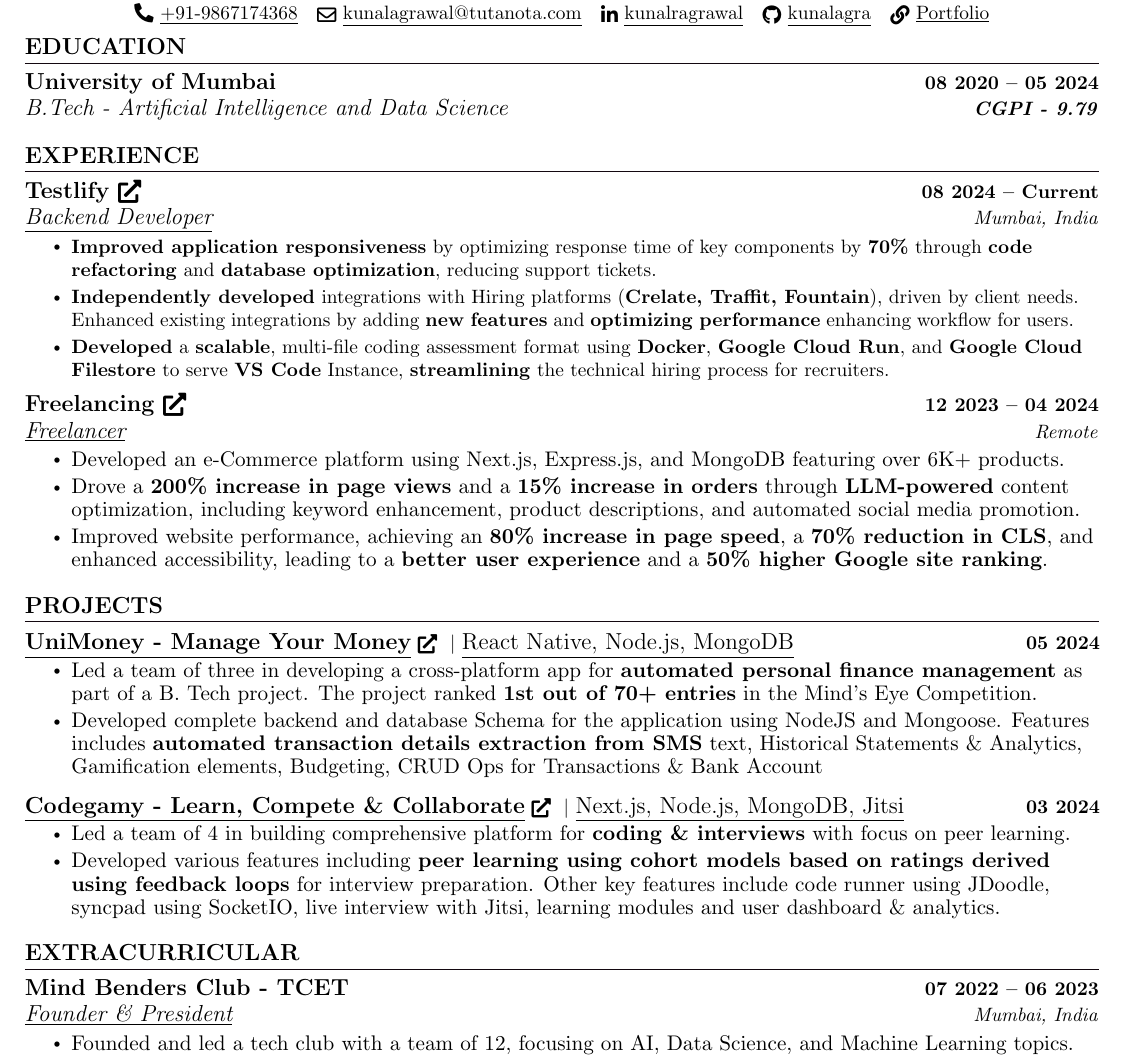
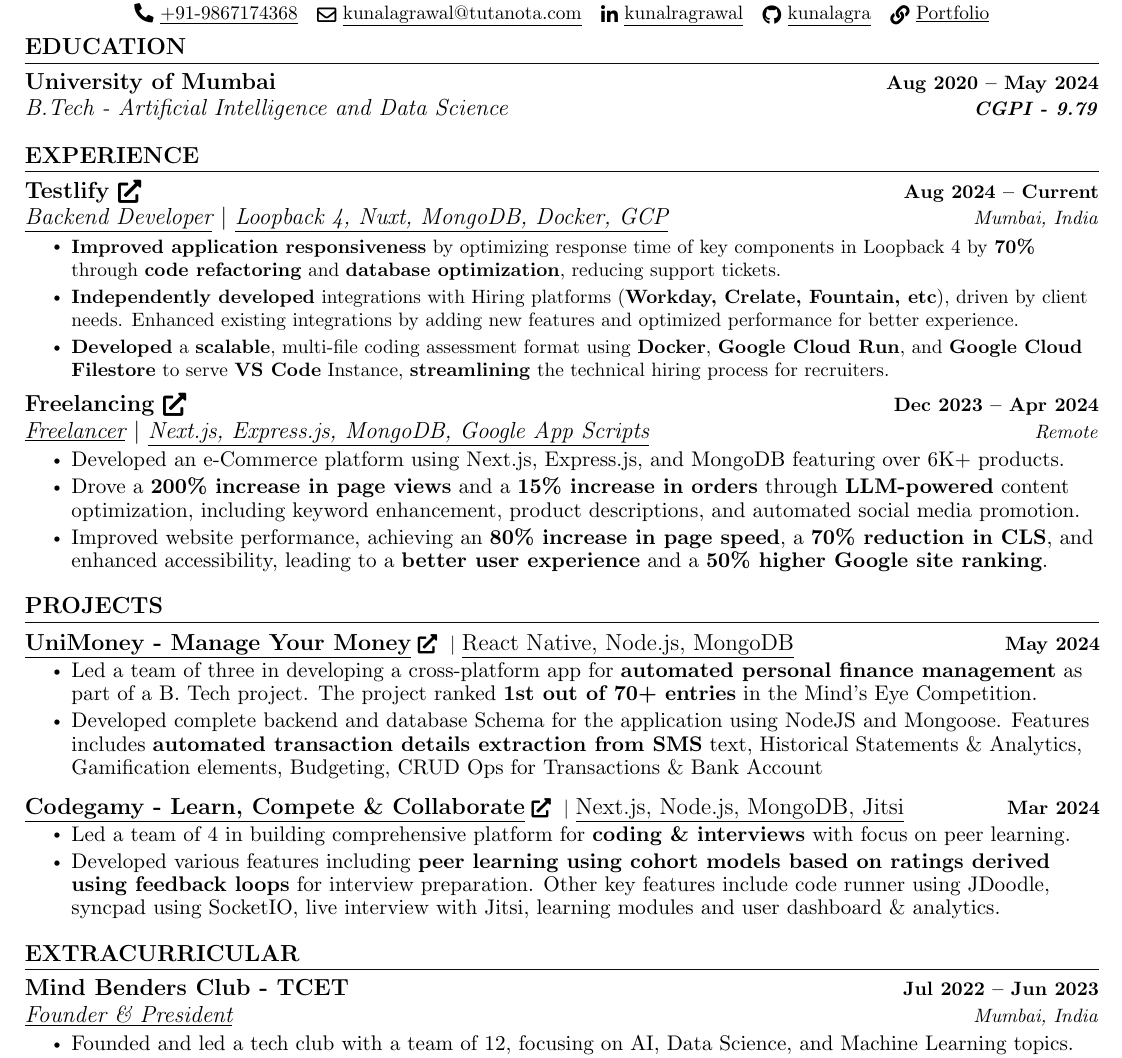
Before and after one commit to kunalagra/CV, a LaTeX CV (cv.tex): part of the page, cut so that both start at the same text. Compiled offline with pdfLaTeX.

Commit message:
Update cv.tex

```diff
--- a/cv.tex
+++ b/cv.tex
@@ -162,7 +162,7 @@
 \section{EDUCATION}
   \resumeSubHeadingListStart
     \resumeSubheading
-      {University of Mumbai}{08 2020 -- 05 2024}
+      {University of Mumbai}{Aug 2020 -- May 2024}
       {B.Tech - Artificial Intelligence and Data Science}{\textbf{CGPI - 9.79}}
         % \resumeItem{\normalsize{\textbf{Courses:} DSA, OS, DBMS, CN, Distributed Computing, Data Warehousing \& Mining, Deep Learning}}
 
@@ -193,19 +193,19 @@
 \section{EXPERIENCE}
   \resumeSubHeadingListStart
     \resumeSubheading
-      {Testlify \href{https://testlify.com/}{\raisebox{-0.1\height}{{\faExternalLink*}}}}{08 2024 -- Current}
-      {\underline{Backend Developer}}{Mumbai, India}
+      {Testlify \href{https://testlify.com/}{\raisebox{-0.1\height}{{\faExternalLink*}}}}{Aug 2024 -- Current}
+      {\underline{Backend Developer} $|$ \large{\underline{Loopback 4, Nuxt, MongoDB, Docker, GCP}}}{Mumbai, India}
       \resumeItemListStart
-        \resumeItem{\textbf{Improved application responsiveness} by optimizing response time of key components by \textbf{70\%} through \textbf{code refactoring} and \textbf{database optimization}, reducing support tickets.}
+        \resumeItem{\textbf{Improved application responsiveness} by optimizing response time of key components in Loopback 4 by \textbf{70\%} through \textbf{code refactoring} and \textbf{database optimization}, reducing support tickets. }
 
-        \resumeItem{\textbf{Independently developed} integrations with Hiring platforms (\textbf{Crelate, Traffit, Fountain}), driven by client needs. Enhanced existing integrations by adding \textbf{new features} and \textbf{optimizing performance} enhancing workflow for users.}
+        \resumeItem{\textbf{Independently developed} integrations with Hiring platforms (\textbf{Workday, Crelate, Fountain, etc}), driven by client needs. Enhanced existing integrations by adding new features and optimized performance for better experience.}
 
         \resumeItem{\textbf{Developed} a \textbf{scalable}, multi-file coding assessment format using \textbf{Docker}, \textbf{Google Cloud Run}, and \textbf{Google Cloud Filestore} to serve \textbf{VS Code} Instance, \textbf{streamlining} the technical hiring process for recruiters.}
     \resumeItemListEnd
 
     \resumeSubheading
-      {Freelancing \href{https://kumail.shop/}{\raisebox{-0.1\height}{{\faExternalLink*}} }}{12 2023 -- 04 2024}
-      {\underline{Freelancer}}{Remote}
+      {Freelancing \href{https://kumail.shop/}{\raisebox{-0.1\height}{{\faExternalLink*}} }}{Dec 2023 -- Apr 2024}
+      {\underline{Freelancer} $|$ \large{\underline{Next.js, Express.js, MongoDB, Google App Scripts}}}{Remote}
       \resumeItemListStart
             \resumeItem{\normalsize{Developed an e-Commerce platform using Next.js, Express.js, and MongoDB featuring over 6K+ products.}}
             \resumeItem{\normalsize{Drove a \textbf{200\% increase in page views} and a \textbf{15\% increase in orders} through \textbf{LLM-powered} content optimization, including keyword enhancement, product descriptions, and automated social media promotion.}}
@@ -234,14 +234,14 @@
     \vspace{-5pt}
     \resumeSubHeadingListStart
        \resumeProjectHeading
-          {\href{https://github.com/kunalagra/UniMoney}{\textbf{\large{\underline{UniMoney - Manage Your Money}}} \href{https://github.com/kunalagra/UniMoney}{\raisebox{-0.1\height}{\faExternalLink*} }} $|$ \large{\underline{React Native, Node.js, MongoDB}}}{05 2024}
+          {\href{https://github.com/kunalagra/UniMoney}{\textbf{\large{\underline{UniMoney - Manage Your Money}}} \href{https://github.com/kunalagra/UniMoney}{\raisebox{-0.1\height}{\faExternalLink*} }} $|$ \large{\underline{React Native, Node.js, MongoDB}}}{May 2024}
           \resumeItemListStart
             \resumeItem{\normalsize{Led a team of three in developing a cross-platform app for \textbf{automated personal finance management} as part of a B. Tech project. The project ranked \textbf{1st out of 70+ entries} in the Mind’s Eye Competition.}}
             \resumeItem{\normalsize{Developed complete backend and database Schema for the application using NodeJS and Mongoose. Features includes \textbf{automated transaction details extraction from SMS} text, Historical Statements \& Analytics, Gamification elements, Budgeting, CRUD Ops for Transactions \& Bank Account}}
           \resumeItemListEnd
           \vspace{-13pt}
        \resumeProjectHeading
-          {\href{https://codegamy.vercel.app/}{\textbf{\large{\underline{Codegamy - Learn, Compete \& Collaborate}}} \href{https://codegamy.vercel.app/}{\raisebox{-0.1\height}{\faExternalLink*} }} $|$ \large{\underline{Next.js, Node.js, MongoDB, Jitsi}}}{03 2024}
+          {\href{https://codegamy.vercel.app/}{\textbf{\large{\underline{Codegamy - Learn, Compete \& Collaborate}}} \href{https://codegamy.vercel.app/}{\raisebox{-0.1\height}{\faExternalLink*} }} $|$ \large{\underline{Next.js, Node.js, MongoDB, Jitsi}}}{Mar 2024}
           \resumeItemListStart
             \resumeItem{\normalsize{Led a team of 4 in building comprehensive platform for \textbf{coding \& interviews} with focus on peer learning.}}
             \resumeItem{\normalsize{Developed various features including \textbf{peer learning using cohort models based on ratings derived using feedback loops} for interview preparation. Other key features include code runner using JDoodle, syncpad using SocketIO, live interview with Jitsi, learning modules and user dashboard \& analytics.}}
@@ -273,7 +273,7 @@
 %-----------INVOLVEMENT---------------
 \section{EXTRACURRICULAR}
     \resumeSubHeadingListStart
-        \resumeSubheading{Mind Benders Club - TCET}{07 2022 -- 06 2023}
+        \resumeSubheading{Mind Benders Club - TCET}{Jul 2022 -- Jun 2023}
         {\underline{Founder \& President}}{Mumbai, India}
             \resumeItemListStart
                 \resumeItem{\normalsize{Founded and led a tech club with a team of 12, focusing on AI, Data Science, and Machine Learning topics.}}
```
